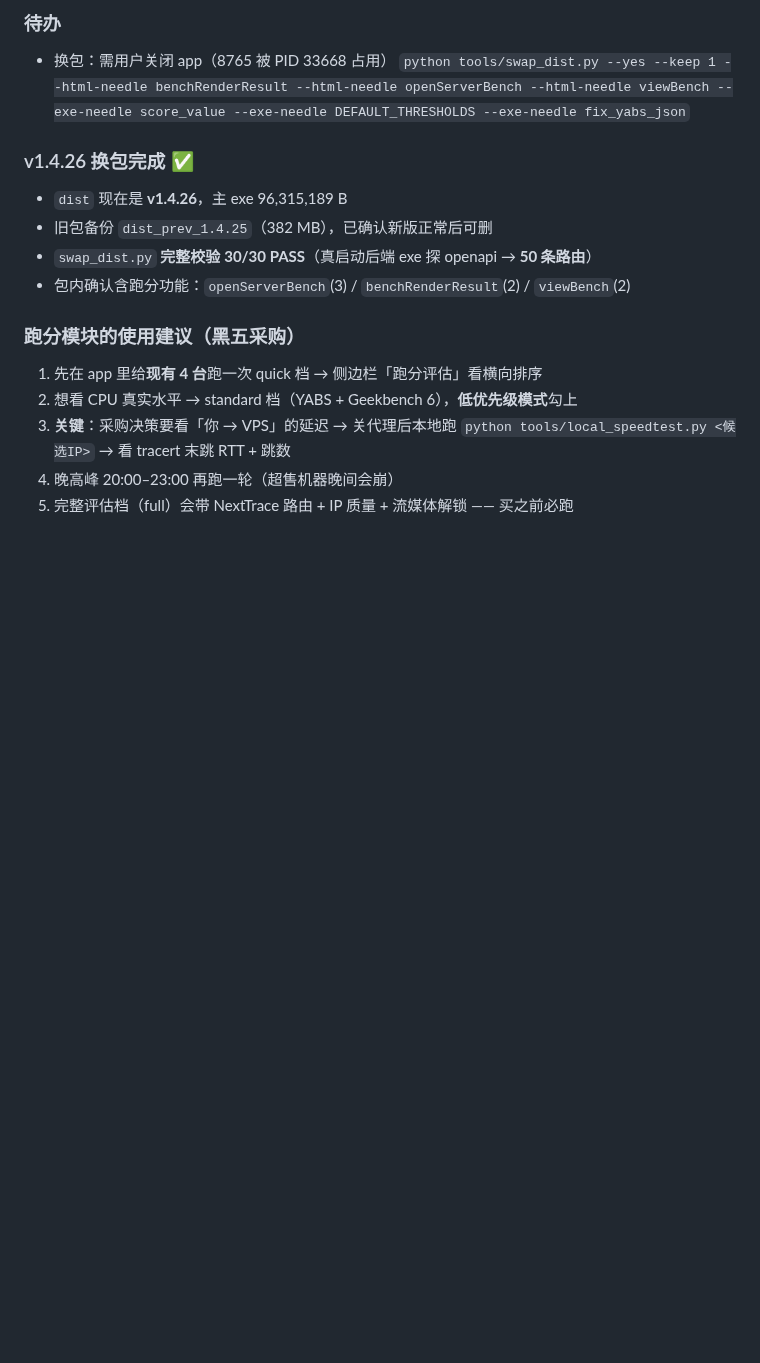
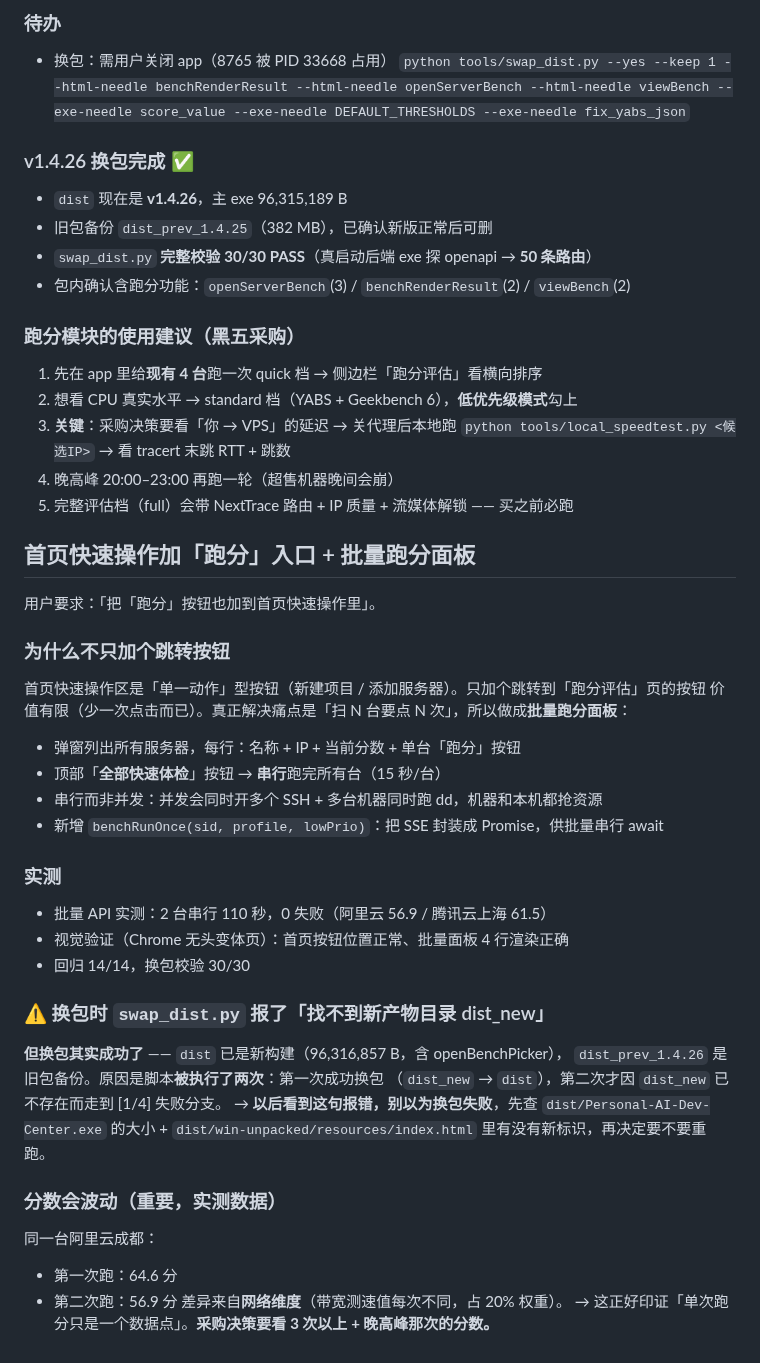
Before and after one commit to hk124cn/Personal-AI-Dev-Center, a Markdown page: .workbuddy/memory/2026-10-24.md, the part around the change. Drawn GitHub-style; blank space fills up the shorter version.

Commit message:
docs(memory): 批量跑分面板实测 + swap_dist 重复执行的坑 + 分数波动

```diff
--- a/.workbuddy/memory/2026-10-24.md
+++ b/.workbuddy/memory/2026-10-24.md
@@ -142,3 +142,38 @@ CPU 30% · 磁盘 25% · 网络 20% · 内存 15% · 稳定性 10%。
    `python tools/local_speedtest.py <候选IP>` → 看 tracert 末跳 RTT + 跳数
 4. 晚高峰 20:00–23:00 再跑一轮（超售机器晚间会崩）
 5. 完整评估档（full）会带 NextTrace 路由 + IP 质量 + 流媒体解锁 —— 买之前必跑
+
+## 首页快速操作加「跑分」入口 + 批量跑分面板
+
+用户要求：「把「跑分」按钮也加到首页快速操作里」。
+
+### 为什么不只加个跳转按钮
+
+首页快速操作区是「单一动作」型按钮（新建项目 / 添加服务器）。只加个跳转到「跑分评估」页的按钮
+价值有限（少一次点击而已）。真正解决痛点是「扫 N 台要点 N 次」，所以做成**批量跑分面板**：
+- 弹窗列出所有服务器，每行：名称 + IP + 当前分数 + 单台「跑分」按钮
+- 顶部「**全部快速体检**」按钮 → **串行**跑完所有台（15 秒/台）
+- 串行而非并发：并发会同时开多个 SSH + 多台机器同时跑 dd，机器和本机都抢资源
+- 新增 `benchRunOnce(sid, profile, lowPrio)`：把 SSE 封装成 Promise，供批量串行 await
+
+### 实测
+
+- 批量 API 实测：2 台串行 110 秒，0 失败（阿里云 56.9 / 腾讯云上海 61.5）
+- 视觉验证（Chrome 无头变体页）：首页按钮位置正常、批量面板 4 行渲染正确
+- 回归 14/14，换包校验 30/30
+
+### ⚠️ 换包时 `swap_dist.py` 报了「找不到新产物目录 dist_new」
+
+**但换包其实成功了** —— `dist` 已是新构建（96,316,857 B，含 openBenchPicker），
+`dist_prev_1.4.26` 是旧包备份。原因是脚本**被执行了两次**：第一次成功换包
+（`dist_new` → `dist`），第二次才因 `dist_new` 已不存在而走到 [1/4] 失败分支。
+→ **以后看到这句报错，别以为换包失败**，先查 `dist/Personal-AI-Dev-Center.exe` 的大小 +
+`dist/win-unpacked/resources/index.html` 里有没有新标识，再决定要不要重跑。
+
+### 分数会波动（重要，实测数据）
+
+同一台阿里云成都：
+- 第一次跑：64.6 分
+- 第二次跑：56.9 分
+差异来自**网络维度**（带宽测速值每次不同，占 20% 权重）。
+→ 这正好印证「单次跑分只是一个数据点」。**采购决策要看 3 次以上 + 晚高峰那次的分数。**
```
